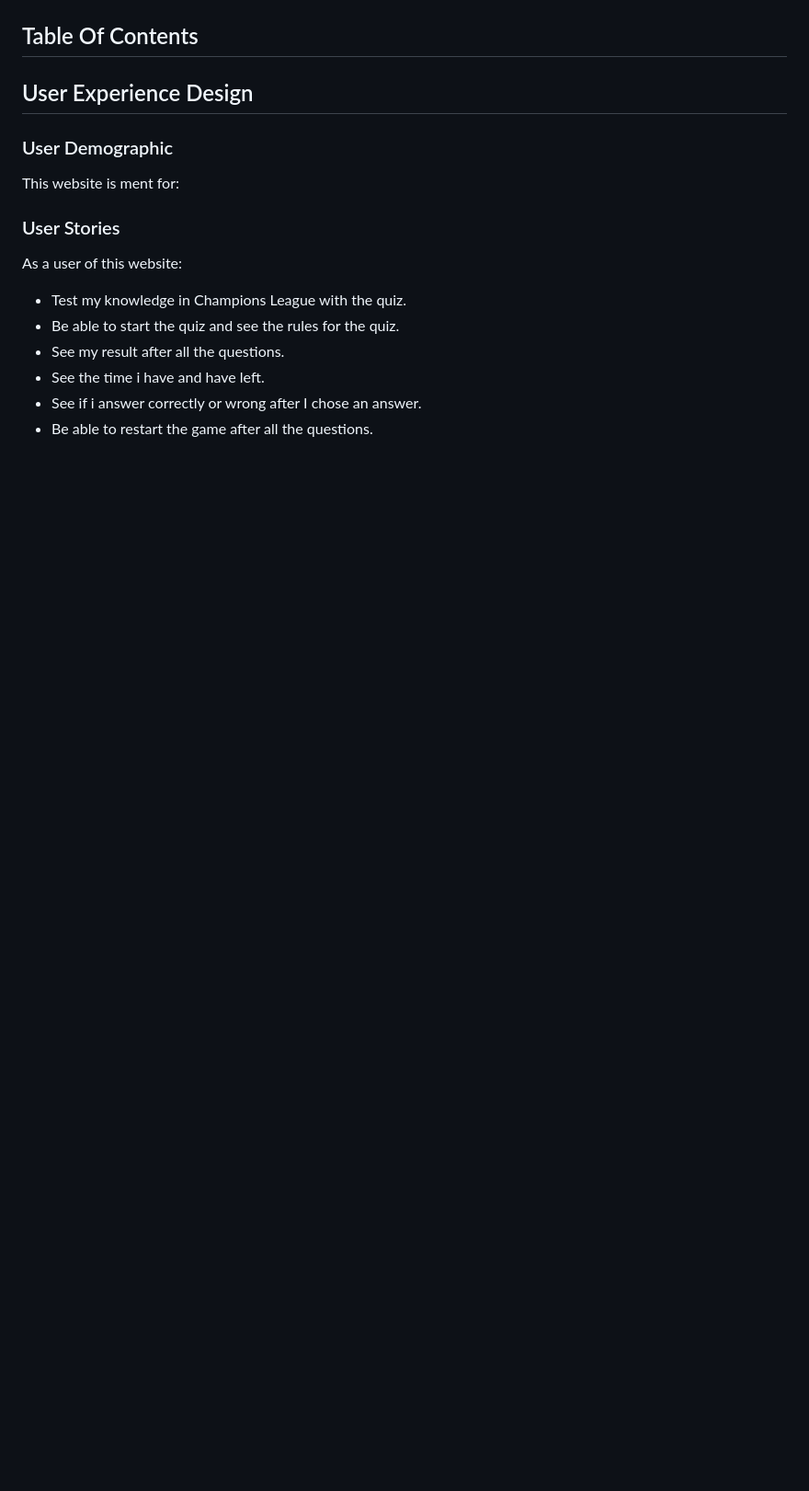
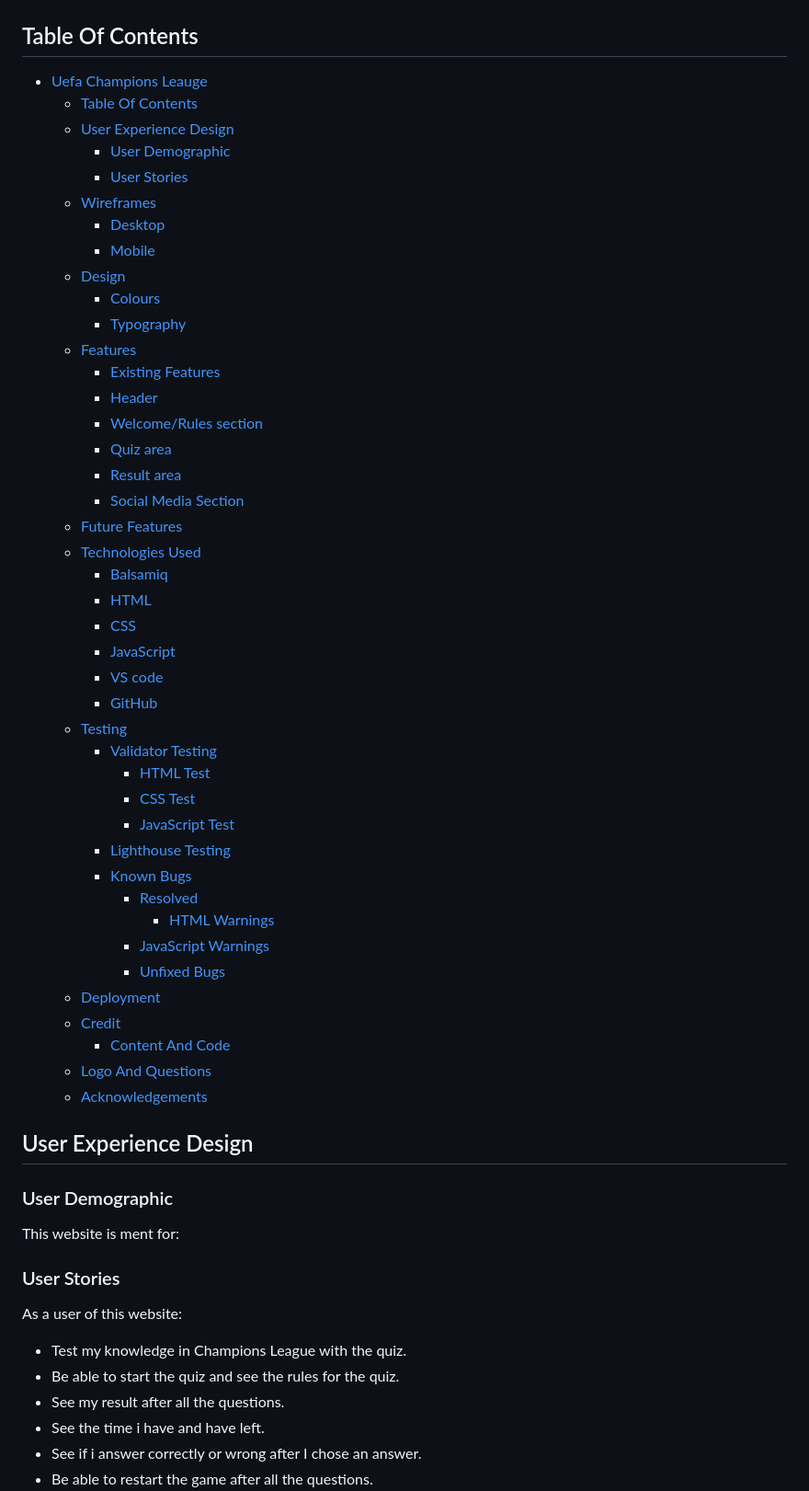
Before and after one commit to Code-Institute-Submissions/balennouri-balennouri-project2, a Markdown page: README.md, the part around the change. Shown: that part at 92% size. Rendered like a GitHub page; blank space fills up the shorter version.

Commit message:
Add table of content

```diff
--- a/README.md
+++ b/README.md
@@ -8,6 +8,49 @@ A live version of the website and the project can be accessed here:
 ![imresponsive](assets/images/readme-images/respnisv.png)
 
 ## Table Of Contents
+
+- [Uefa Champions Leauge](#uefa-champions-leauge)
+  - [Table Of Contents](#table-of-contents)
+  - [User Experience Design](#user-experience-design)
+    - [User Demographic](#user-demographic)
+    - [User Stories](#user-stories)
+  - [Wireframes](#wireframes)
+    - [Desktop](#desktop)
+    - [Mobile](#mobile)
+  - [Design](#design)
+    - [Colours](#colours)
+    - [Typography](#typography)
+  - [Features](#features)
+    - [Existing Features](#existing-features)
+    - [Header](#header)
+    - [Welcome/Rules section](#welcomerules-section)
+    - [Quiz area](#quiz-area)
+    - [Result area](#result-area)
+    - [Social Media Section](#social-media-section)
+  - [Future Features](#future-features)
+  - [Technologies Used](#technologies-used)
+    - [Balsamiq](#balsamiq)
+    - [HTML](#html)
+    - [CSS](#css)
+    - [JavaScript](#javascript)
+    - [VS code](#vs-code)
+    - [GitHub](#github)
+  - [Testing](#testing)
+    - [Validator Testing](#validator-testing)
+      - [HTML Test](#html-test)
+      - [CSS Test](#css-test)
+      - [JavaScript Test](#javascript-test)
+    - [Lighthouse Testing](#lighthouse-testing)
+    - [Known Bugs](#known-bugs)
+      - [Resolved](#resolved)
+        - [HTML Warnings](#html-warnings)
+      - [JavaScript Warnings](#javascript-warnings)
+      - [Unfixed Bugs](#unfixed-bugs)
+  - [Deployment](#deployment)
+  - [Credit](#credit)
+    - [Content And Code](#content-and-code)
+  - [Logo And Questions](#logo-and-questions)
+  - [Acknowledgements](#acknowledgements)
 
 ## User Experience Design
 
```
